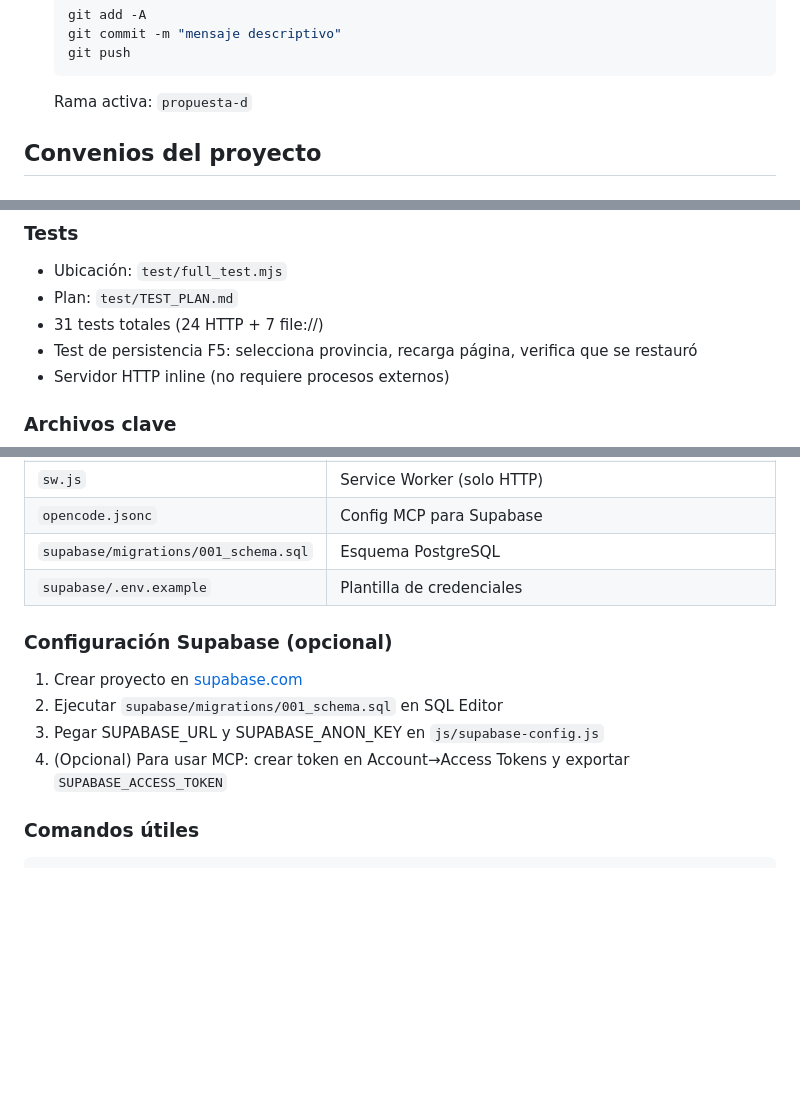
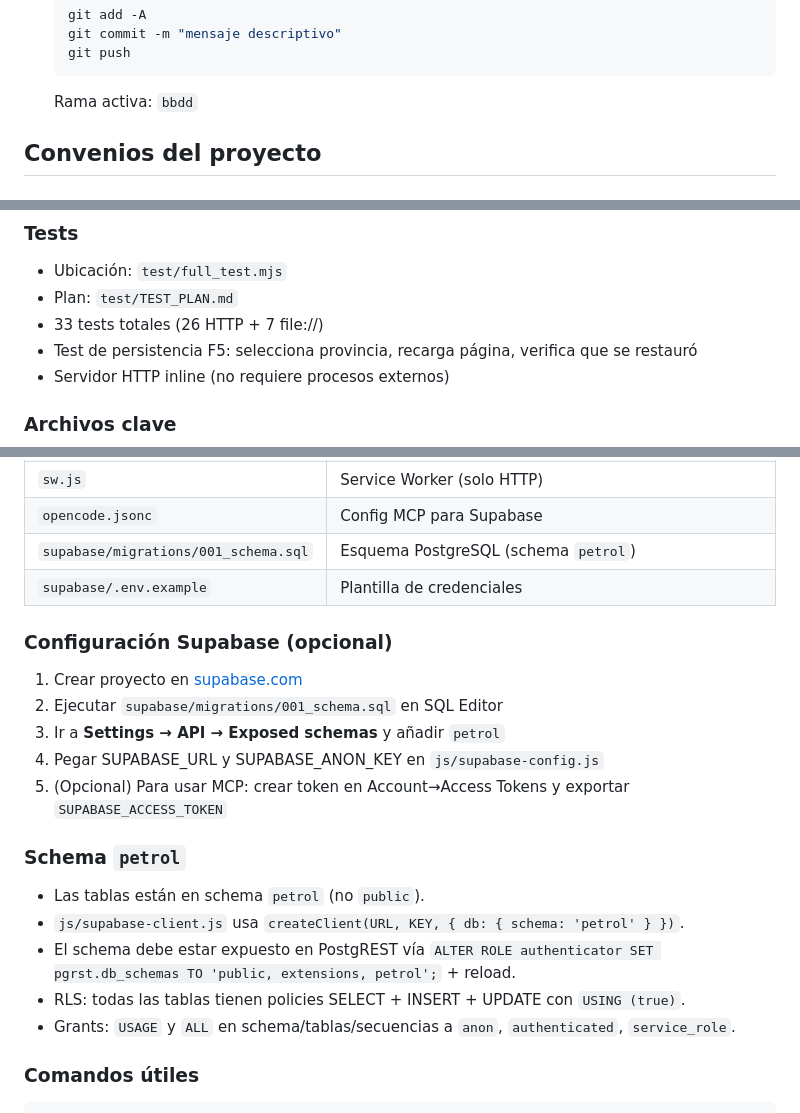
Before and after one commit to jblancoantelo/localizatugasolinera, a Markdown page: AGENTS.md, 3 parts joined by grey strips. Drawn GitHub-style; blank space fills up the shorter version.

Commit message:
docs: actualizar AGENTS.md con schema petrol y rama bbdd

````diff
--- a/AGENTS.md
+++ b/AGENTS.md
@@ -15,7 +15,7 @@
    git commit -m "mensaje descriptivo"
    git push
    ```
-   Rama activa: `propuesta-d`
+   Rama activa: `bbdd`
 
 ## Convenios del proyecto
 
@@ -59,7 +59,7 @@ if (saved.activeTab) setActiveTab(saved.activeTab);
 ### Tests
 - Ubicación: `test/full_test.mjs`
 - Plan: `test/TEST_PLAN.md`
-- 31 tests totales (24 HTTP + 7 file://)
+- 33 tests totales (26 HTTP + 7 file://)
 - Test de persistencia F5: selecciona provincia, recarga página, verifica que se restauró
 - Servidor HTTP inline (no requiere procesos externos)
 
@@ -78,15 +78,24 @@ if (saved.activeTab) setActiveTab(saved.activeTab);
 | `js/main.js` | Event listeners, restauración de estado |
 | `sw.js` | Service Worker (solo HTTP) |
 | `opencode.jsonc` | Config MCP para Supabase |
-| `supabase/migrations/001_schema.sql` | Esquema PostgreSQL |
+| `supabase/migrations/001_schema.sql` | Esquema PostgreSQL (schema `petrol`) |
 | `supabase/.env.example` | Plantilla de credenciales |
 
 ### Configuración Supabase (opcional)
 
 1. Crear proyecto en [supabase.com](https://supabase.com)
 2. Ejecutar `supabase/migrations/001_schema.sql` en SQL Editor
-3. Pegar SUPABASE_URL y SUPABASE_ANON_KEY en `js/supabase-config.js`
-4. (Opcional) Para usar MCP: crear token en Account→Access Tokens y exportar `SUPABASE_ACCESS_TOKEN`
+3. Ir a **Settings → API → Exposed schemas** y añadir `petrol`
+4. Pegar SUPABASE_URL y SUPABASE_ANON_KEY en `js/supabase-config.js`
+5. (Opcional) Para usar MCP: crear token en Account→Access Tokens y exportar `SUPABASE_ACCESS_TOKEN`
+
+### Schema `petrol`
+
+- Las tablas están en schema `petrol` (no `public`).
+- `js/supabase-client.js` usa `createClient(URL, KEY, { db: { schema: 'petrol' } })`.
+- El schema debe estar expuesto en PostgREST vía `ALTER ROLE authenticator SET pgrst.db_schemas TO 'public, extensions, petrol';` + reload.
+- RLS: todas las tablas tienen policies SELECT + INSERT + UPDATE con `USING (true)`.
+- Grants: `USAGE` y `ALL` en schema/tablas/secuencias a `anon`, `authenticated`, `service_role`.
 
 ### Comandos útiles
 ```powershell
````
